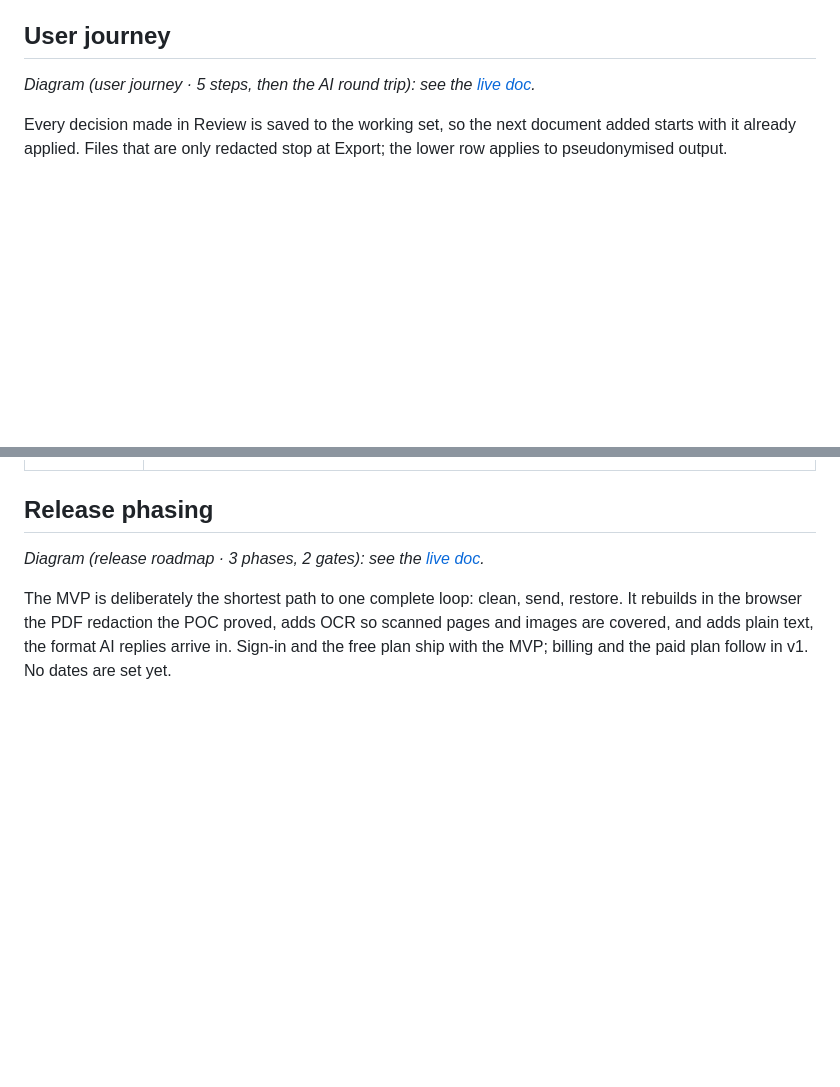
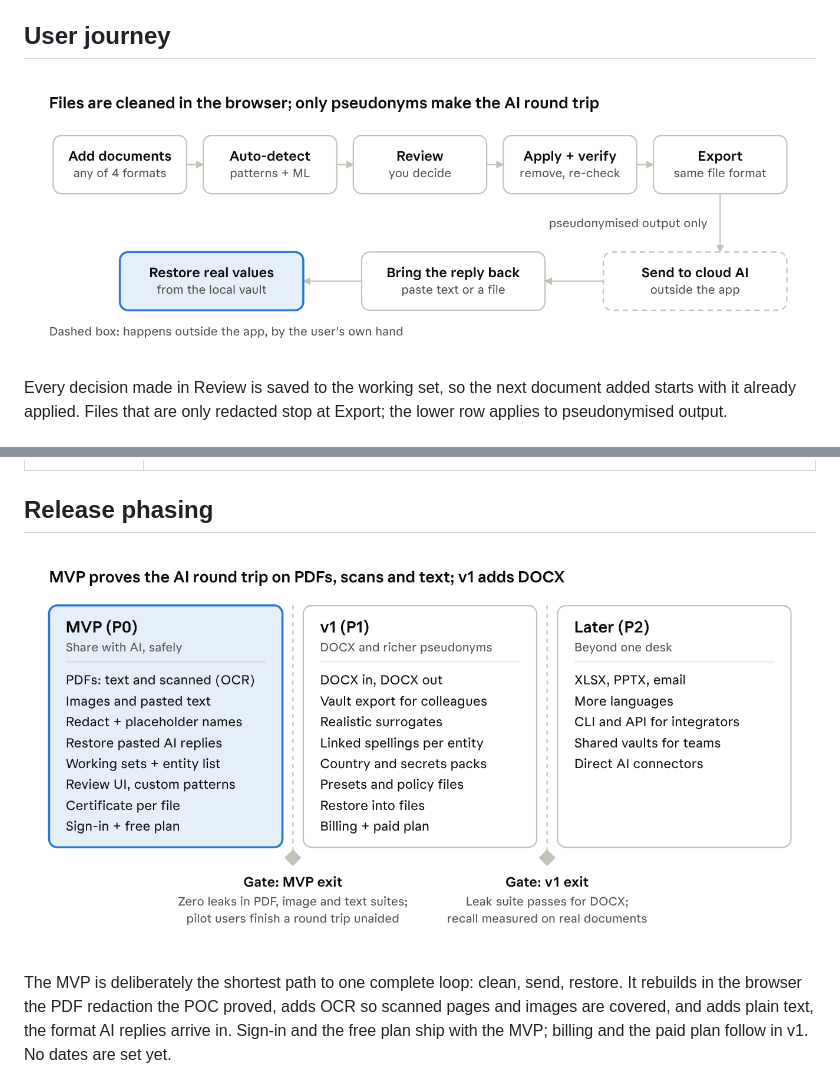
Before and after one commit to Sahil333/redactorator, a Markdown page: docs/PRD.md, 2 parts joined by grey strips. GitHub-like rendering; pictures changed too: docs/images/prd-release-roadmap.png (added), docs/images/prd-user-journey.png (added); blank space fills up the shorter version.

Commit message:
Embed diagrams as images in docs
Co-Authored-By: Claude Opus 5.5 <noreply@anthropic.com>

```diff
--- a/docs/PRD.md
+++ b/docs/PRD.md
@@ -71,7 +71,7 @@ Redact and Pseudonymise can be mixed in one document. A typical policy redacts I
 
 ## User journey
 
-*Diagram (user journey · 5 steps, then the AI round trip): see the [live doc](https://claude.ai/artifact/5BCW7q4dr5jygrAu2ToSiK).*
+![user journey · 5 steps, then the AI round trip](images/prd-user-journey.png)
 
 Every decision made in Review is saved to the working set, so the next document added starts with it already applied. Files that are only redacted stop at Export; the lower row applies to pseudonymised output.
 
@@ -239,7 +239,7 @@ Privacy and irreversibility are hard gates: a release that fails either does not
 
 ## Release phasing
 
-*Diagram (release roadmap · 3 phases, 2 gates): see the [live doc](https://claude.ai/artifact/5BCW7q4dr5jygrAu2ToSiK).*
+![release roadmap · 3 phases, 2 gates](images/prd-release-roadmap.png)
 
 The MVP is deliberately the shortest path to one complete loop: clean, send, restore. It rebuilds in the browser the PDF redaction the POC proved, adds OCR so scanned pages and images are covered, and adds plain text, the format AI replies arrive in. Sign-in and the free plan ship with the MVP; billing and the paid plan follow in v1. No dates are set yet.
 
```
Also changed, not shown: docs/HLD.md (+1 -1 lines), docs/Implementation-Plan.md (+1 -1 lines), docs/images/hld-architecture.png (added), docs/images/plan-tracks.png (added).
